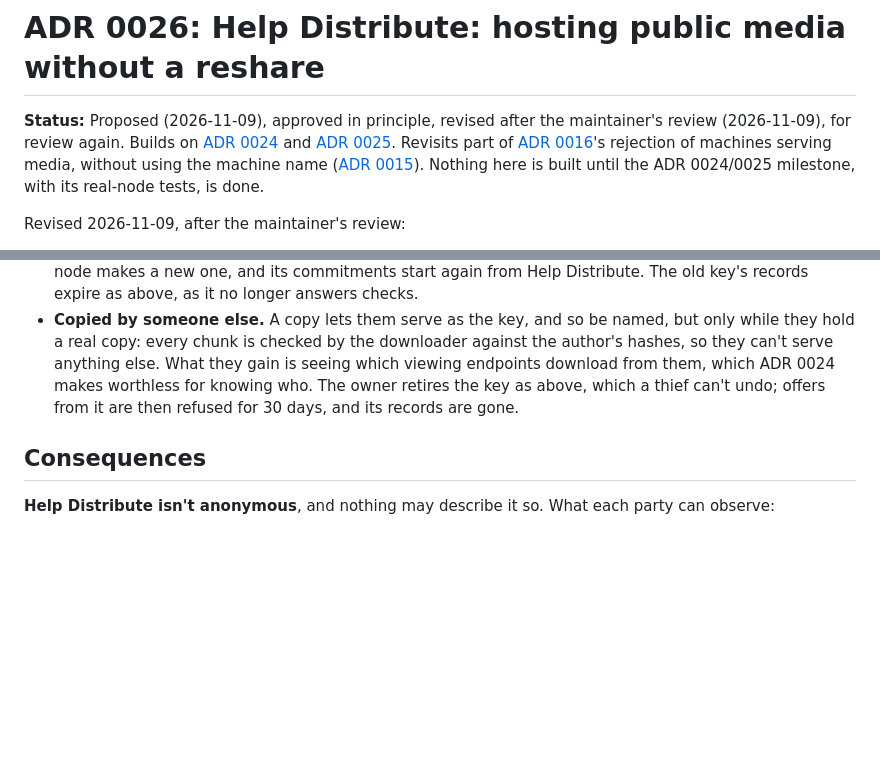
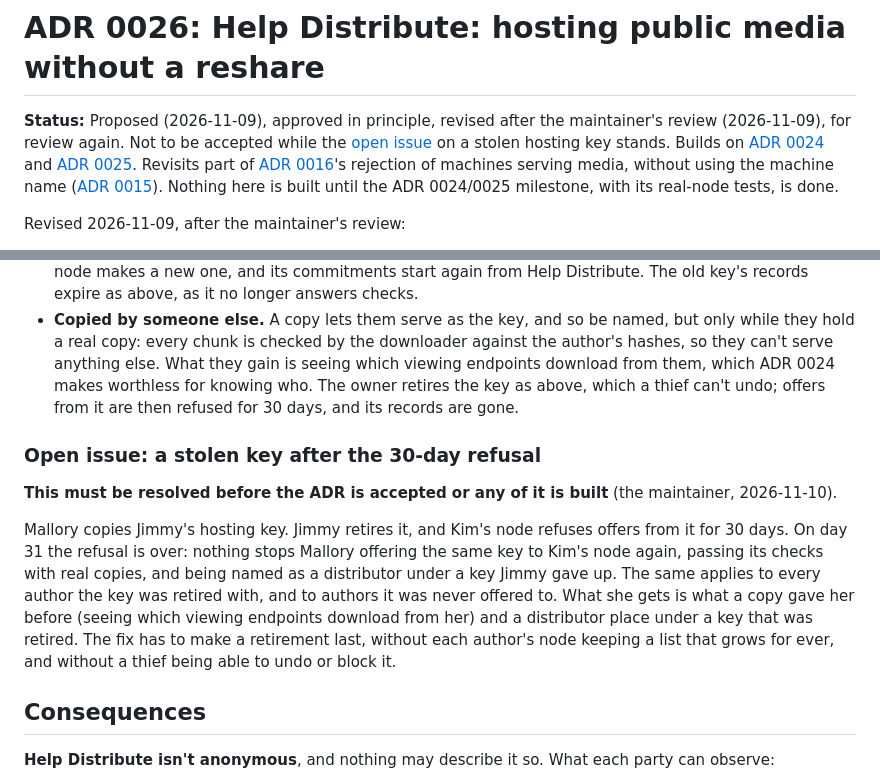
Before and after one commit to Jayotis/open-social-p2p, a Markdown page: docs/decisions/0026-help-distribute.md, 2 parts joined by grey strips. GitHub-like rendering; blank space fills up the shorter version.

```diff
--- a/docs/decisions/0026-help-distribute.md
+++ b/docs/decisions/0026-help-distribute.md
@@ -1,6 +1,6 @@
 # ADR 0026: Help Distribute: hosting public media without a reshare
 
-**Status:** Proposed (2026-11-09), approved in principle, revised after the maintainer's review (2026-11-09), for review again. Builds on [ADR 0024](0024-watching-found-posts-without-your-identity.md) and [ADR 0025](0025-shared-posts-are-found-and-hosted.md). Revisits part of [ADR 0016](0016-machine-acquaintances.md)'s rejection of machines serving media, without using the machine name ([ADR 0015](0015-nodes-meet-first.md)). Nothing here is built until the ADR 0024/0025 milestone, with its real-node tests, is done.
+**Status:** Proposed (2026-11-09), approved in principle, revised after the maintainer's review (2026-11-09), for review again. Not to be accepted while the [open issue](#open-issue-a-stolen-key-after-the-30-day-refusal) on a stolen hosting key stands. Builds on [ADR 0024](0024-watching-found-posts-without-your-identity.md) and [ADR 0025](0025-shared-posts-are-found-and-hosted.md). Revisits part of [ADR 0016](0016-machine-acquaintances.md)'s rejection of machines serving media, without using the machine name ([ADR 0015](0015-nodes-meet-first.md)). Nothing here is built until the ADR 0024/0025 milestone, with its real-node tests, is done.
 
 Revised 2026-11-09, after the maintainer's review:
 
@@ -106,6 +106,12 @@ Help Distribute follows [ADR 0025](0025-shared-posts-are-found-and-hosted.md)'s
 - **Lost** (disk gone, or a restore). The key isn't in the backup ([ADR 0009](0009-identity-backup-and-recovery.md)), like the machine key. A restored node makes a new one, and its commitments start again from Help Distribute. The old key's records expire as above, as it no longer answers checks.
 - **Copied by someone else.** A copy lets them serve as the key, and so be named, but only while they hold a real copy: every chunk is checked by the downloader against the author's hashes, so they can't serve anything else. What they gain is seeing which viewing endpoints download from them, which ADR 0024 makes worthless for knowing who. The owner retires the key as above, which a thief can't undo; offers from it are then refused for 30 days, and its records are gone.
 
+### Open issue: a stolen key after the 30-day refusal
+
+**This must be resolved before the ADR is accepted or any of it is built** (the maintainer, 2026-11-10).
+
+Mallory copies Jimmy's hosting key. Jimmy retires it, and Kim's node refuses offers from it for 30 days. On day 31 the refusal is over: nothing stops Mallory offering the same key to Kim's node again, passing its checks with real copies, and being named as a distributor under a key Jimmy gave up. The same applies to every author the key was retired with, and to authors it was never offered to. What she gets is what a copy gave her before (seeing which viewing endpoints download from her) and a distributor place under a key that was retired. The fix has to make a retirement last, without each author's node keeping a list that grows for ever, and without a thief being able to undo or block it.
+
 ## Consequences
 
 **Help Distribute isn't anonymous**, and nothing may describe it so. What each party can observe:
```
Also changed, not shown: docs/decisions/README.md (+1 -1 lines).
